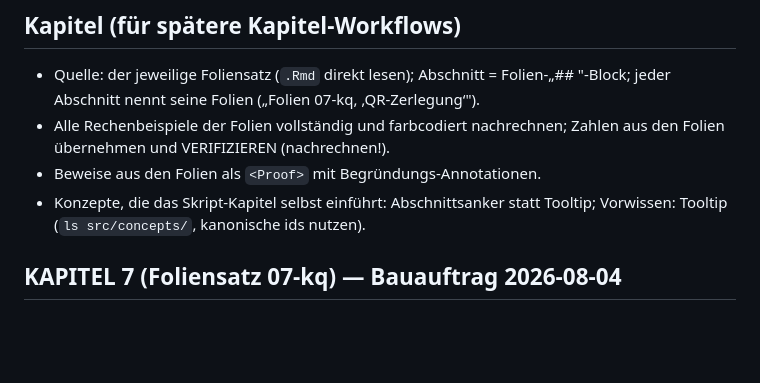
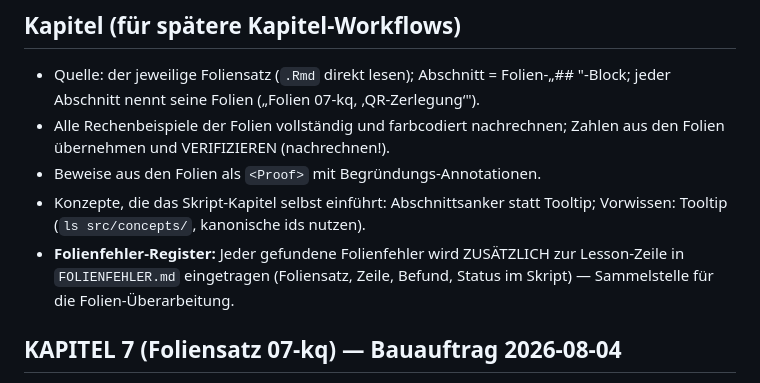
Before and after one commit to fabian-s/fmm-skript, a Markdown page: KONVENTIONEN.md, the part around the change. Drawn GitHub-style; blank space fills up the shorter version.

```diff
--- a/KONVENTIONEN.md
+++ b/KONVENTIONEN.md
@@ -69,6 +69,9 @@ als fachliche Referenz und werden als Literaturhinweise zitiert
 - Beweise aus den Folien als `<Proof>` mit Begründungs-Annotationen.
 - Konzepte, die das Skript-Kapitel selbst einführt: Abschnittsanker statt
   Tooltip; Vorwissen: Tooltip (`ls src/concepts/`, kanonische ids nutzen).
+- **Folienfehler-Register:** Jeder gefundene Folienfehler wird ZUSÄTZLICH
+  zur Lesson-Zeile in `FOLIENFEHLER.md` eingetragen (Foliensatz, Zeile,
+  Befund, Status im Skript) — Sammelstelle für die Folien-Überarbeitung.
 
 ## KAPITEL 7 (Foliensatz 07-kq) — Bauauftrag 2026-08-04
 
```
Also changed, not shown: FOLIENFEHLER.md (added, +111 -0 lines).
